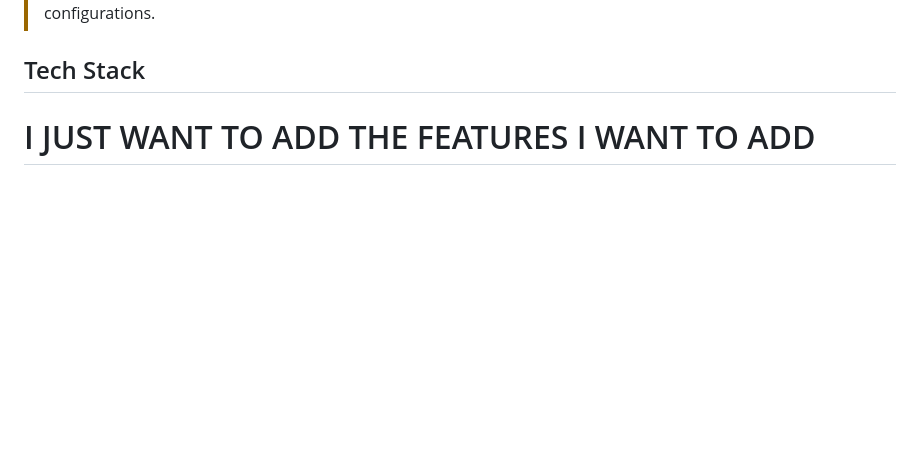
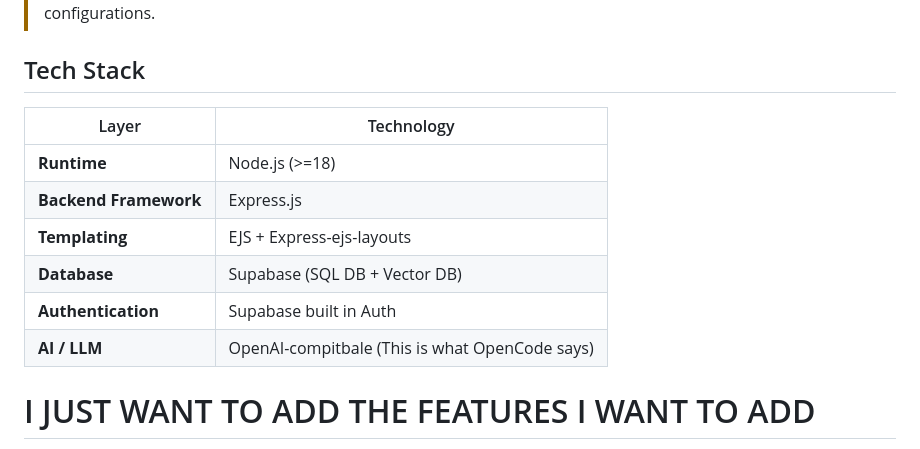
Before and after one commit to Yaseen-Saad/SATRAG, a Markdown page: README.md, the part around the change. Drawn GitHub-style; blank space fills up the shorter version.

Commit message:
I created half of the tech stack table Just want to see it on github

```diff
--- a/README.md
+++ b/README.md
@@ -61,8 +61,14 @@ As a gap year student, I struggled signifcantly with SAT prep last year (my seni
 
 ## Tech Stack
 
-
-
+| Layer | Technology |
+|-------|------------|
+| **Runtime** | Node.js (>=18) |
+| **Backend Framework** | Express.js |
+| **Templating** | EJS + Express-ejs-layouts |
+| **Database** | Supabase (SQL DB + Vector DB) |
+| **Authentication** | Supabase built in Auth |
+| **AI / LLM** | OpenAI-compitbale (This is what OpenCode says) |
 
 
 
```
